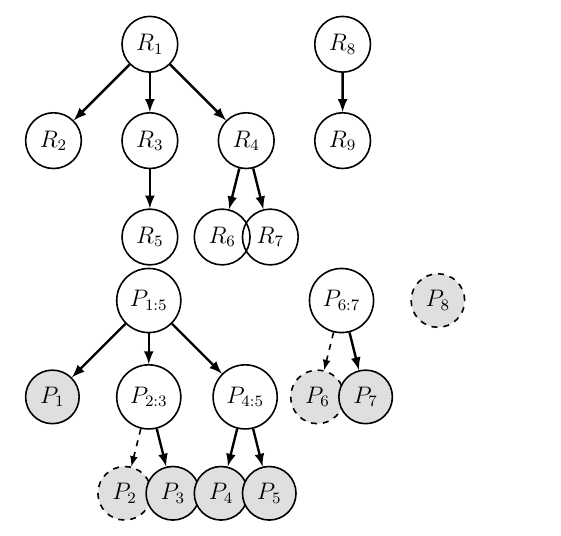
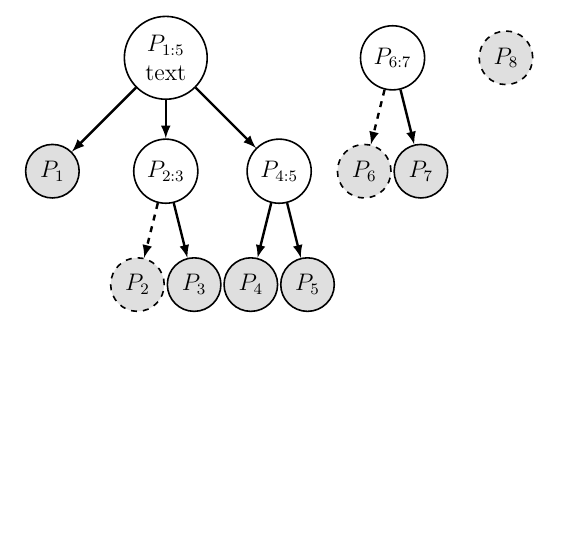
Before and after one commit to fradav/algo-curve, a LaTeX document (tikz/tikz.tex): part of the page, cut at the place of the change, the shorter picture padded with empty space. Compiled offline with pdfLaTeX.

Commit message:
found how to align text

```diff
--- a/tikz/tikz.tex
+++ b/tikz/tikz.tex
@@ -6,53 +6,57 @@
 \begin{document}
 
 
-\begin{tikzpicture}[scale=0.85]
- \tikzstyle{quadri}=[circle,draw,text=black, thick]
+%\begin{tikzpicture}[scale=0.85]
+% \tikzstyle{quadri}=[circle,draw,text=black, thick]
+% \tikzstyle{estun}=[->,>=latex,very thick]
+% \node[quadri] (R1) at (0,3) {$R_1$};
+% \node[quadri] (R2) at (-2,1) {$R_2$};
+% \node[quadri] (R3) at (0,1) {$R_3$};
+% \node[quadri] (R4) at (2,1) {$R_4$};
+% \node[quadri] (R5) at (0,-1) {$R_5$};
+% \node[quadri] (R6) at (1.5,-1) {$R_6$};
+% \node[quadri] (R7) at (2.5,-1) {$R_7$};
+% \node[quadri] (R8) at (4,3) {$R_8$};
+% \node[quadri] (R9) at (4,1) {$R_9$};
+% \draw[estun] (R1)--(R2);
+% \draw[estun] (R1)--(R3);
+% \draw[estun] (R1)--(R4);
+% \draw[estun] (R3)--(R5);
+% \draw[estun] (R4)--(R6);
+% \draw[estun] (R4)--(R7);
+% \draw[estun] (R8)--(R9);
+%\end{tikzpicture}
+
+
+\begin{tikzpicture}[scale=1]
+
+ \tikzstyle{quadri}=[circle,draw,text=black,thick]
  \tikzstyle{estun}=[->,>=latex,very thick]
- \node[quadri] (R1) at (0,3) {$R_1$};
- \node[quadri] (R2) at (-2,1) {$R_2$};
- \node[quadri] (R3) at (0,1) {$R_3$};
- \node[quadri] (R4) at (2,1) {$R_4$};
- \node[quadri] (R5) at (0,-1) {$R_5$};
- \node[quadri] (R6) at (1.5,-1) {$R_6$};
- \node[quadri] (R7) at (2.5,-1) {$R_7$};
- \node[quadri] (R8) at (4,3) {$R_8$};
- \node[quadri] (R9) at (4,1) {$R_9$};
- \draw[estun] (R1)--(R2);
- \draw[estun] (R1)--(R3);
- \draw[estun] (R1)--(R4);
- \draw[estun] (R3)--(R5);
- \draw[estun] (R4)--(R6);
- \draw[estun] (R4)--(R7);
- \draw[estun] (R8)--(R9);
-\end{tikzpicture}
+
+ \node[quadri, align=center] (P15) at (0,3) {$P_{1:5}$\\text};
+ \node[quadri, fill=gray!25] (P1) at (-2,1) {$P_1$};
+ \node[quadri] (P23) at (0,1) {$P_{2:3}$};
+ \node[quadri] (P45) at (2,1) {$P_{4:5}$};
+ \node[quadri, dashed,fill=gray!25] (P2) at (-0.5,-1) {$P_2$};
+ \node[quadri,fill=gray!25] (P3) at (0.5,-1) {$P_3$};
+ \node[quadri,fill=gray!25] (P4) at (1.5,-1) {$P_4$};
+ \node[quadri,fill=gray!25] (P5) at (2.5,-1) {$P_5$};
+ \node[quadri] (P67) at (4,3) {$P_{6:7}$};
+ \node[quadri,dashed,fill=gray!25] (P6) at (3.5,1) {$P_6$};
+ \node[quadri,fill=gray!25] (P7) at (4.5,1) {$P_7$};
+ \node[quadri,dashed,fill=gray!25] (P8) at (6,3) {$P_8$};
 
 
 
-\begin{tikzpicture}[scale=0.85]
- \tikzstyle{quadri}=[circle,draw,text=black,thick]
- \tikzstyle{estun}=[->,>=latex,very thick]
- \node[quadri] (R1) at (0,3) {$P_{1:5}$};
- \node[quadri, fill=gray!25] (R2) at (-2,1) {$P_1$};
- \node[quadri] (R3) at (0,1) {$P_{2:3}$};
- \node[quadri] (R4) at (2,1) {$P_{4:5}$};
- \node[quadri, dashed,fill=gray!25] (P2) at (-0.5,-1) {$P_2$};
- \node[quadri,fill=gray!25] (R5) at (0.5,-1) {$P_3$};
- \node[quadri,fill=gray!25] (R6) at (1.5,-1) {$P_4$};
- \node[quadri,fill=gray!25] (R7) at (2.5,-1) {$P_5$};
- \node[quadri] (R8) at (4,3) {$P_{6:7}$};
- \node[quadri,dashed,fill=gray!25] (P6) at (3.5,1) {$P_6$};
- \node[quadri,fill=gray!25] (R9) at (4.5,1) {$P_7$};
- \node[quadri,dashed,fill=gray!25] (P8) at (6,3) {$P_8$};
- \draw[estun] (R1)--(R2);
- \draw[estun] (R1)--(R3);
- \draw[estun] (R1)--(R4);
- \draw[estun] (R3)--(R5);
- \draw[estun,dashed,thick] (R3)--(P2);
- \draw[estun] (R4)--(R6);
- \draw[estun] (R4)--(R7);
- \draw[estun] (R8)--(R9);
- \draw[estun,dashed,thick] (R8)--(P6);
+ \draw[estun] (P15)--(P1);
+ \draw[estun] (P15)--(P23);
+ \draw[estun] (P15)--(P45);
+ \draw[estun] (P23)--(P3);
+ \draw[estun,dashed] (P23)--(P2);
+ \draw[estun] (P45)--(P4);
+ \draw[estun] (P45)--(P5);
+ \draw[estun] (P67)--(P7);
+ \draw[estun,dashed] (P67)--(P6);
 \end{tikzpicture}
 
 
```
